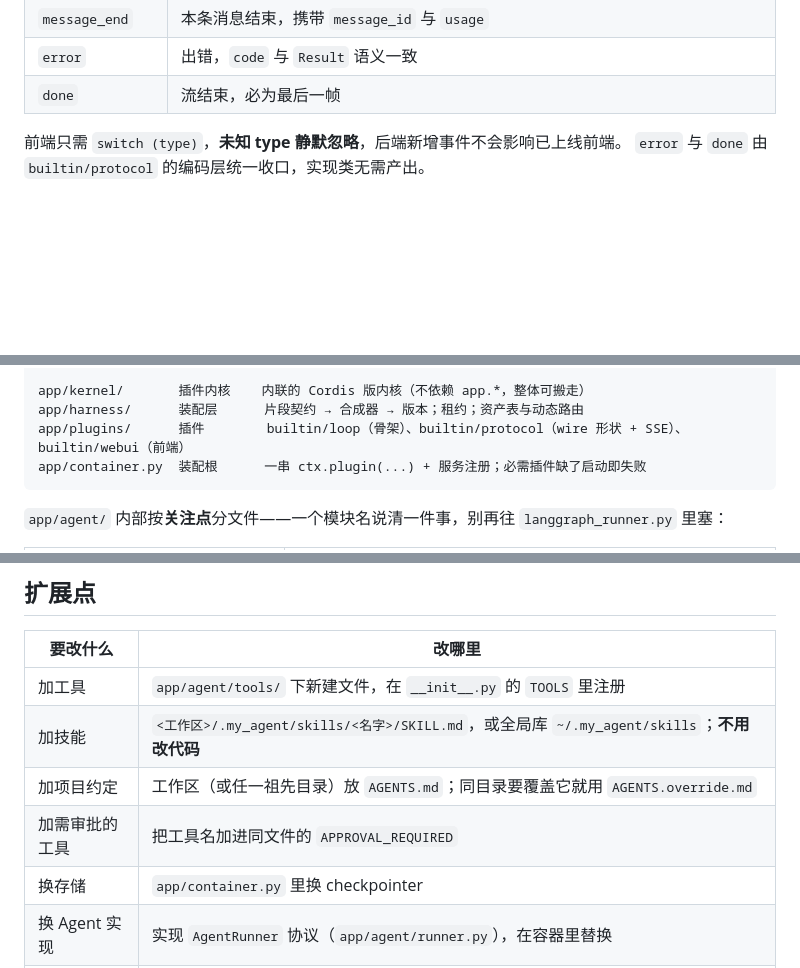
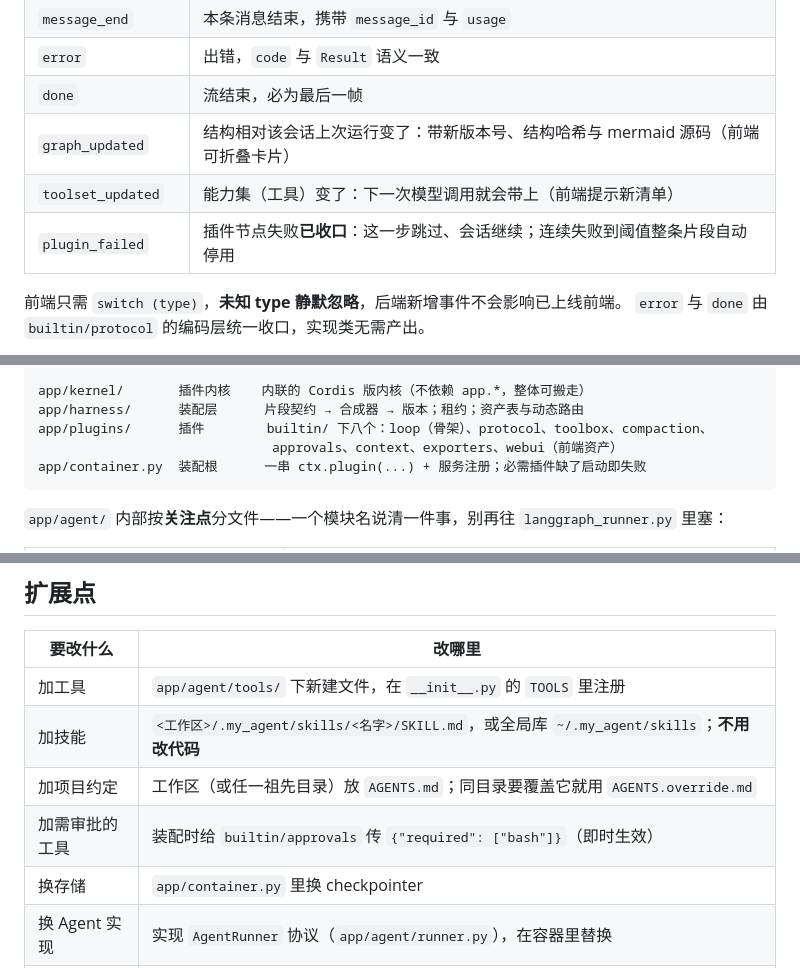
Before and after one commit to Asukayanamii/R-agent, a Markdown page: README.md, 3 parts joined by grey strips. Drawn GitHub-style; blank space fills up the shorter version.

````diff
--- a/README.md
+++ b/README.md
@@ -226,6 +227,9 @@ python -m uvicorn app.main:app --reload --port 8000
 | `message_end` | 本条消息结束，携带 `message_id` 与 `usage` |
 | `error` | 出错，`code` 与 `Result` 语义一致 |
 | `done` | 流结束，必为最后一帧 |
+| `graph_updated` | 结构相对该会话上次运行变了：带新版本号、结构哈希与 mermaid 源码（前端可折叠卡片） |
+| `toolset_updated` | 能力集（工具）变了：下一次模型调用就会带上（前端提示新清单） |
+| `plugin_failed` | 插件节点失败**已收口**：这一步跳过、会话继续；连续失败到阈值整条片段自动停用 |
 
 前端只需 `switch (type)`，**未知 type 静默忽略**，后端新增事件不会影响已上线前端。
 `error` 与 `done` 由 `builtin/protocol` 的编码层统一收口，实现类无需产出。
@@ -536,7 +542,8 @@ app/models/       领域实体    ThreadRecord / WorkspaceRecord，层间交换
 
 app/kernel/       插件内核    内联的 Cordis 版内核（不依赖 app.*，整体可搬走）
 app/harness/      装配层      片段契约 → 合成器 → 版本；租约；资产表与动态路由
-app/plugins/      插件        builtin/loop（骨架）、builtin/protocol（wire 形状 + SSE）、builtin/webui（前端）
+app/plugins/      插件        builtin/ 下八个：loop（骨架）、protocol、toolbox、compaction、
+                              approvals、context、exporters、webui（前端资产）
 app/container.py  装配根      一串 ctx.plugin(...) + 服务注册；必需插件缺了启动即失败
 ```
 
@@ -602,7 +609,7 @@ app/container.py  装配根      一串 ctx.plugin(...) + 服务注册；必需
 | 加工具 | `app/agent/tools/` 下新建文件，在 `__init__.py` 的 `TOOLS` 里注册 |
 | 加技能 | `<工作区>/.my_agent/skills/<名字>/SKILL.md`，或全局库 `~/.my_agent/skills`；**不用改代码** |
 | 加项目约定 | 工作区（或任一祖先目录）放 `AGENTS.md`；同目录要覆盖它就用 `AGENTS.override.md` |
-| 加需审批的工具 | 把工具名加进同文件的 `APPROVAL_REQUIRED` |
+| 加需审批的工具 | 装配时给 `builtin/approvals` 传 `{"required": ["bash"]}`（即时生效） |
 | 换存储 | `app/container.py` 里换 checkpointer |
 | 换 Agent 实现 | 实现 `AgentRunner` 协议（`app/agent/runner.py`），在容器里替换 |
 | 换事件类型 | `app/plugins/builtin/protocol/events.py`（并 bump 协议版本），前端同步加一个 `case` |
````
Also changed, not shown: other parts of README.md (+16 -13 lines), docs/插件内核设计.md (+3 -1 lines).
